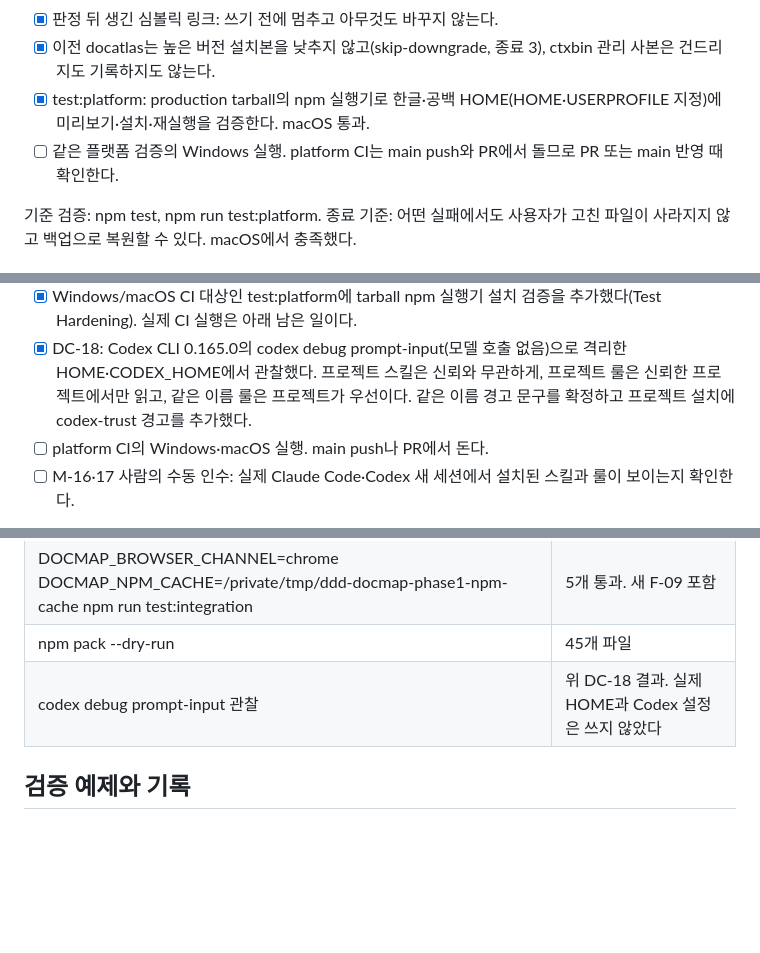
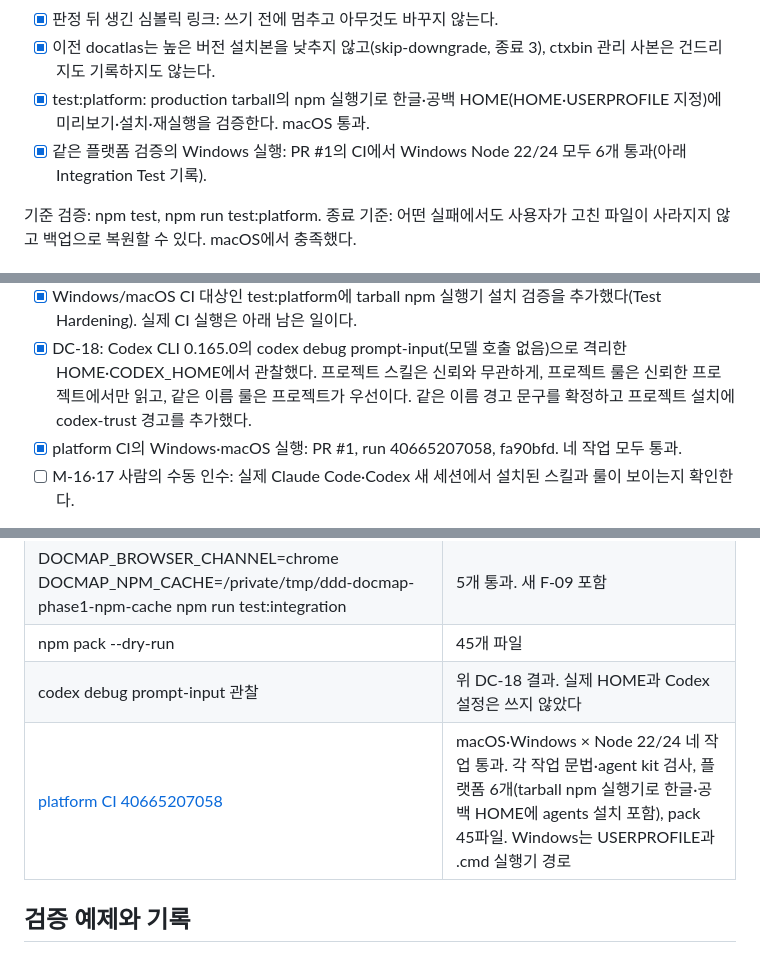
Before and after one commit to superlucky84/ddd-docmap, a Markdown page: docs/IMPLEMENT.md, 3 parts joined by grey strips. GitHub-like rendering; blank space fills up the shorter version.

```diff
--- a/docs/IMPLEMENT.md
+++ b/docs/IMPLEMENT.md
@@ -521,7 +521,7 @@ Windows 네이티브 Ctrl+C·기본 브라우저·PowerShell/CMD·UNC/네트워
 - [x] 판정 뒤 생긴 심볼릭 링크: 쓰기 전에 멈추고 아무것도 바꾸지 않는다.
 - [x] 이전 docatlas는 높은 버전 설치본을 낮추지 않고(skip-downgrade, 종료 3), ctxbin 관리 사본은 건드리지도 기록하지도 않는다.
 - [x] test:platform: production tarball의 npm 실행기로 한글·공백 HOME(HOME·USERPROFILE 지정)에 미리보기·설치·재실행을 검증한다. macOS 통과.
-- [ ] 같은 플랫폼 검증의 Windows 실행. platform CI는 main push와 PR에서 돌므로 PR 또는 main 반영 때 확인한다.
+- [x] 같은 플랫폼 검증의 Windows 실행: PR #1의 CI에서 Windows Node 22/24 모두 6개 통과(아래 Integration Test 기록).
 
 기준 검증: npm test, npm run test:platform.
 종료 기준: 어떤 실패에서도 사용자가 고친 파일이 사라지지 않고 백업으로 복원할 수 있다. macOS에서 충족했다.
@@ -546,7 +546,7 @@ Windows 네이티브 Ctrl+C·기본 브라우저·PowerShell/CMD·UNC/네트워
 - [x] DC-18: Codex CLI 0.165.0의 codex debug prompt-input(모델 호출 없음)으로 격리한 HOME·CODEX_HOME에서 관찰했다.
   프로젝트 스킬은 신뢰와 무관하게, 프로젝트 룰은 신뢰한 프로젝트에서만 읽고, 같은 이름 룰은 프로젝트가 우선이다.
   같은 이름 경고 문구를 확정하고 프로젝트 설치에 codex-trust 경고를 추가했다.
-- [ ] platform CI의 Windows·macOS 실행. main push나 PR에서 돈다.
+- [x] platform CI의 Windows·macOS 실행: PR #1, run 40665207058, fa90bfd. 네 작업 모두 통과.
 - [ ] M-16·17 사람의 수동 인수: 실제 Claude Code·Codex 새 세션에서 설치된 스킬과 룰이 보이는지 확인한다.
 
 기준 검증: npm run test:integration, npm run test:platform, npm pack --dry-run.
@@ -564,6 +564,7 @@ Windows 네이티브 Ctrl+C·기본 브라우저·PowerShell/CMD·UNC/네트워
 | DOCMAP_BROWSER_CHANNEL=chrome DOCMAP_NPM_CACHE=/private/tmp/ddd-docmap-phase1-npm-cache npm run test:integration | 5개 통과. 새 F-09 포함 |
 | npm pack --dry-run | 45개 파일 |
 | codex debug prompt-input 관찰 | 위 DC-18 결과. 실제 HOME과 Codex 설정은 쓰지 않았다 |
+| [platform CI 40665207058](https://github.com/superlucky84/docatlas/actions/runs/40665207058) | macOS·Windows × Node 22/24 네 작업 통과. 각 작업 문법·agent kit 검사, 플랫폼 6개(tarball npm 실행기로 한글·공백 HOME에 agents 설치 포함), pack 45파일. Windows는 USERPROFILE과 .cmd 실행기 경로 |
 
 ## 검증 예제와 기록
 
```
Also changed, not shown: other parts of docs/IMPLEMENT.md (+7 -7 lines), docs/MANUAL_TEST_CHECKLIST.md (+1 -1 lines).
